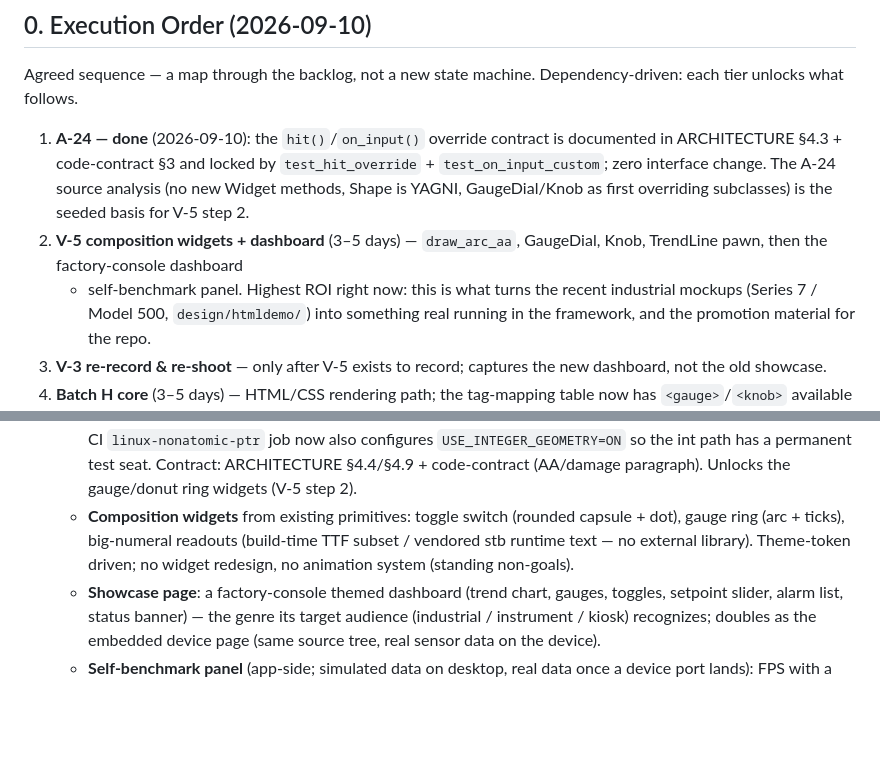
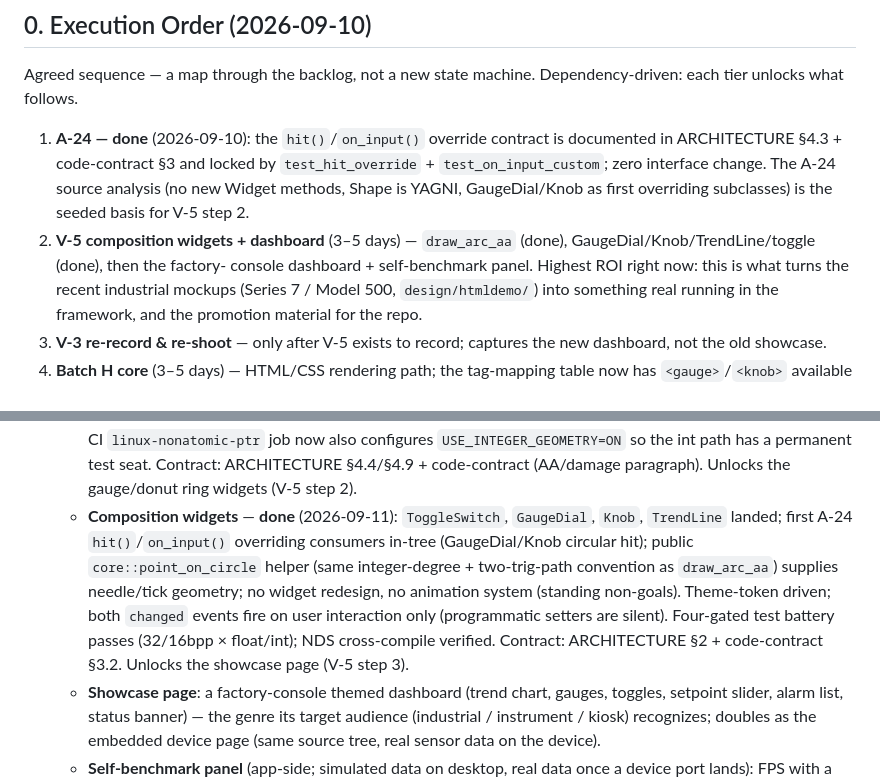
Before and after one commit to tyouhyou/imprint, a Markdown page: docs/backlog.md, 2 parts joined by grey strips. Rendered like a GitHub page; blank space fills up the shorter version.

```diff
--- a/docs/backlog.md
+++ b/docs/backlog.md
@@ -20,9 +20,9 @@ Dependency-driven: each tier unlocks what follows.
    change. The A-24 source analysis (no new Widget methods, Shape is
    YAGNI, GaugeDial/Knob as first overriding subclasses) is the seeded
    basis for V-5 step 2.
-2. **V-5 composition widgets + dashboard** (3–5 days) — `draw_arc_aa`,
-   GaugeDial, Knob, TrendLine pawn, then the factory-console dashboard
-   + self-benchmark panel. Highest ROI right now: this is what turns
+2. **V-5 composition widgets + dashboard** (3–5 days) — `draw_arc_aa`
+   (done), GaugeDial/Knob/TrendLine/toggle (done), then the factory-
+   console dashboard + self-benchmark panel. Highest ROI right now: this is what turns
    the recent industrial mockups (Series 7 / Model 500, `design/htmldemo/`)
    into something real running in the framework, and the promotion
    material for the repo.
@@ -99,11 +99,17 @@ steps 2–3.
     has a permanent test seat. Contract: ARCHITECTURE §4.4/§4.9 +
     code-contract (AA/damage paragraph). Unlocks the gauge/donut ring
     widgets (V-5 step 2).
-  - **Composition widgets** from existing primitives: toggle switch
-    (rounded capsule + dot), gauge ring (arc + ticks), big-numeral
-    readouts (build-time TTF subset / vendored stb runtime text —
-    no external library). Theme-token driven; no widget redesign,
-    no animation system (standing non-goals).
+  - **Composition widgets** — **done** (2026-09-11): `ToggleSwitch`,
+    `GaugeDial`, `Knob`, `TrendLine` landed; first A-24 `hit()`/`on_input()`
+    overriding consumers in-tree (GaugeDial/Knob circular hit); public
+    `core::point_on_circle` helper (same integer-degree + two-trig-path
+    convention as `draw_arc_aa`) supplies needle/tick geometry; no widget
+    redesign, no animation system (standing non-goals). Theme-token
+    driven; both `changed` events fire on user interaction only
+    (programmatic setters are silent). Four-gated test battery passes
+    (32/16bpp × float/int); NDS cross-compile verified. Contract:
+    ARCHITECTURE §2 + code-contract §3.2. Unlocks the showcase page
+    (V-5 step 3).
   - **Showcase page**: a factory-console themed dashboard (trend
     chart, gauges, toggles, setpoint slider, alarm list, status
     banner) — the genre its target audience (industrial /
```
Also changed, not shown: docs/ARCHITECTURE.md (+1 -1 lines), docs/code-contract.md (+35 -0 lines).
